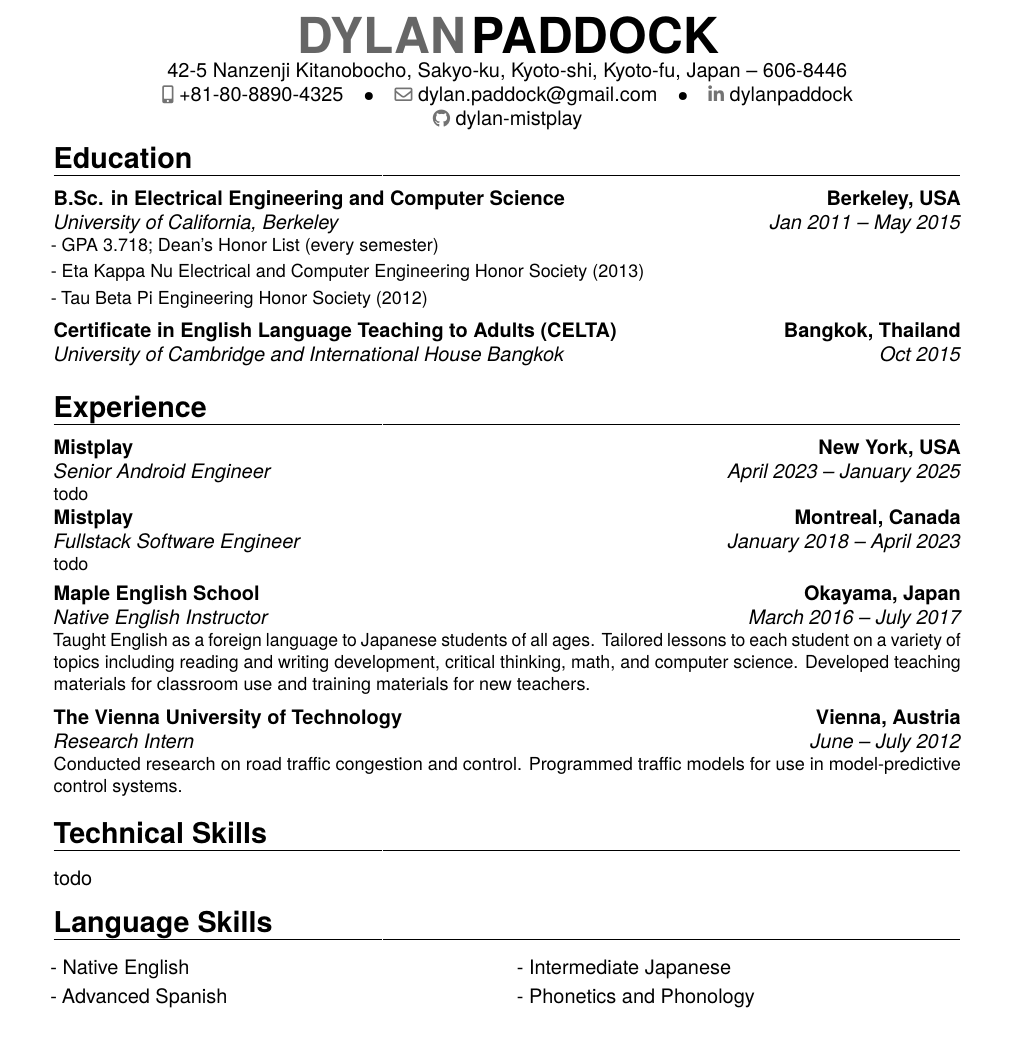
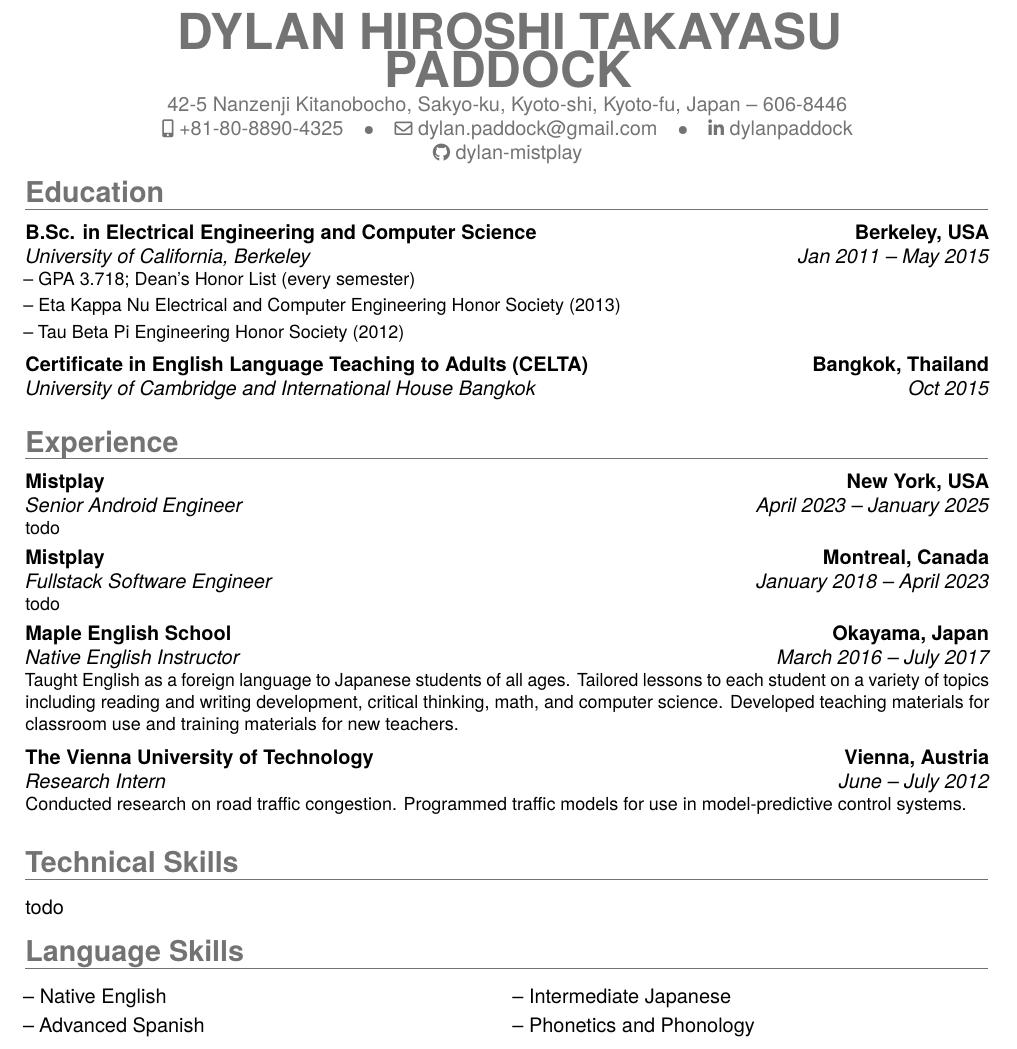
Before and after one commit to dylanpaddock/resume, a LaTeX CV (resume.tex): part of the page, cut at the place of the change. Compiled offline with pdfLaTeX.

Commit message:
Fix color, spacing and list icon

```diff
--- a/resume.tex
+++ b/resume.tex
@@ -25,17 +25,13 @@
 % PACKAGES AND OTHER DOCUMENT CONFIGURATIONS
 %----------------------------------------------------------------------------------------
 
-
 \documentclass[10pt,a4paper,sans]{moderncv} % Font sizes: 10, 11, or 12; paper sizes: a4paper, letterpaper, a5paper, legalpaper, executivepaper or landscape; font families: sans or roman
 
+\moderncvcolor{grey} % CV color - options include: 'blue' (default), 'orange', 'green', 'red', 'purple', 'grey' and 'black'
 \moderncvstyle{banking} % CV theme - options include: 'casual' (default), 'classic', 'oldstyle' and 'banking'
-\moderncvcolor{grey} % CV color - options include: 'blue' (default), 'orange', 'green', 'red', 'purple', 'grey' and 'black'
 \moderncvicons{awesome}
-\usepackage{lipsum} % Used for inserting dummy 'Lorem ipsum' text into the template
 
-
-\usepackage[margin=2.5cm,top=2.5cm,bottom=2.5cm]{geometry} % Reduce document margins. Don't go below 1cm for printing.
-
+\usepackage[margin=2cm,top=2.5cm,bottom=2.5cm]{geometry} % Reduce document margins. Don't go below 1cm for printing.
 \usepackage{selinput}
 \SelectInputMappings{%
   adieresis={ä},
@@ -59,5 +55,4 @@
-\firstname{DYLAN} % Your first name
-\familyname{PADDOCK} % Your last name
+\name{}{DYLAN HIROSHI TAKAYASU PADDOCK} % Add space to one side for consistent centering.
 \address{42-5 Nanzenji Kitanobocho, Sakyo-ku, Kyoto-shi, Kyoto-fu, Japan}{}{606-8446}
 \mobile{+81-80-8890-4325}
 \email{dylan.paddock@gmail.com}
@@ -85,8 +70,6 @@
 %----------------------------------------------------------------------------------------
 
 \section{Education}
-
-\renewcommand{\listitemsymbol}{-~} % Changes the symbol used for lists
 
 \cventry{Jan 2011 -- May 2015}{University of California, Berkeley}{B.Sc. in Electrical Engineering and Computer Science}{Berkeley, USA}{}{
 \cvlistitem{GPA 3.718; Dean's Honor List (every semester)}
@@ -113,7 +95,7 @@
 {New York, USA}
 {}{
 todo
-}
+}\vs
 
 %mistplay
 \cventry
@@ -130,32 +112,22 @@ todo
 \cventry{March 2016 -- July 2017}{Native English Instructor}{{Maple English School}}{Okayama, Japan}{}{Taught English as a foreign language to Japanese students of all ages. Tailored lessons to each student on a variety of topics including reading and writing development, critical thinking, math, and computer science. Developed teaching materials for classroom use and training materials for new teachers.}\vs
 
 %vienna
-\cventry{June -- July 2012}{Research Intern}{{The Vienna University of Technology}}{Vienna, Austria}{}{Conducted research on road traffic congestion and control. Programmed traffic models for use in model-predictive control systems.}
-
+\cventry{June -- July 2012}{Research Intern}{{The Vienna University of Technology}}{Vienna, Austria}{}{Conducted research on road traffic congestion. Programmed traffic models for use in model-predictive control systems.}
 
 %----------------------------------------------------------------------------------------
-%   PROJECTS SECTION
-%----------------------------------------------------------------------------------------
-
-%----------------------------------------------------------------------------------------
-% AWARDS SECTION
-%----------------------------------------------------------------------------------------
-
-%----------------------------------------------------------------------------------------
-%   Skills SECTION
+%   SKILLS SECTION
 %----------------------------------------------------------------------------------------
 
 \section{Technical Skills}
-
-\renewcommand{\listitemsymbol}{-~} % Changes the symbol used for lists
 
 todo
 
 %----------------------------------------------------------------------------------------
 \vspace{-.6\baselineskip}
 \section{Language Skills}
-\renewcommand{\listitemsymbol}{-~} % Changes the symbol used for lists
+
 \cvlistdoubleitem{Native English}{Intermediate Japanese}
 \cvlistdoubleitem{Advanced Spanish}{Phonetics and Phonology}
 
+
 \end{document}
```
Also changed, not shown: resume.tex (19 more changed lines).
